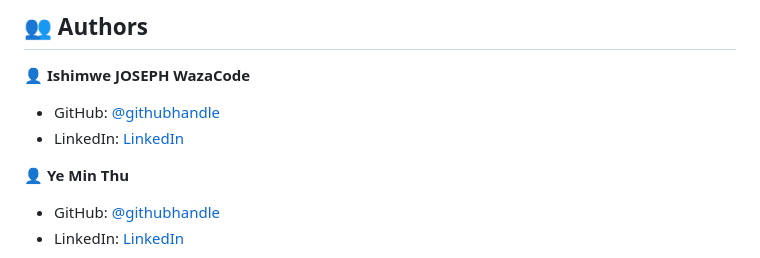
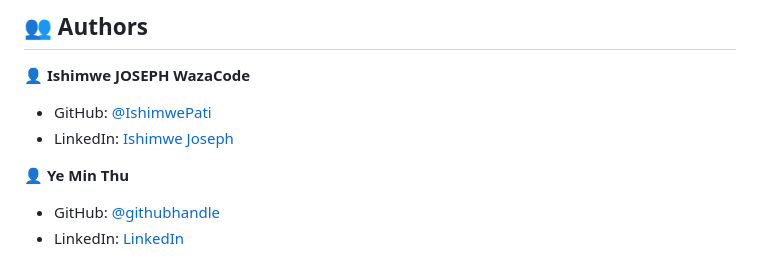
Before and after one commit to ishimwepati/Final-group-capstone---Book-an-Appointment, a Markdown page: README.md, the part around the change. Drawn GitHub-style.

```diff
--- a/README.md
+++ b/README.md
@@ -144,8 +144,8 @@ To execute tests, use the command below:
 
 👤 **Ishimwe JOSEPH WazaCode**
 
-- GitHub: [@githubhandle](https://github.com/ishimwepati)
-- LinkedIn: [LinkedIn](https://www.linkedin.com/in/ishimwe-joseph-patient-0537b4155/)
+- GitHub: [@IshimwePati](https://github.com/ishimwepati)
+- LinkedIn: [Ishimwe Joseph](https://www.linkedin.com/in/ishimwe-joseph-patient-0537b4155/)
 
 👤 **Ye Min Thu**
 
```
